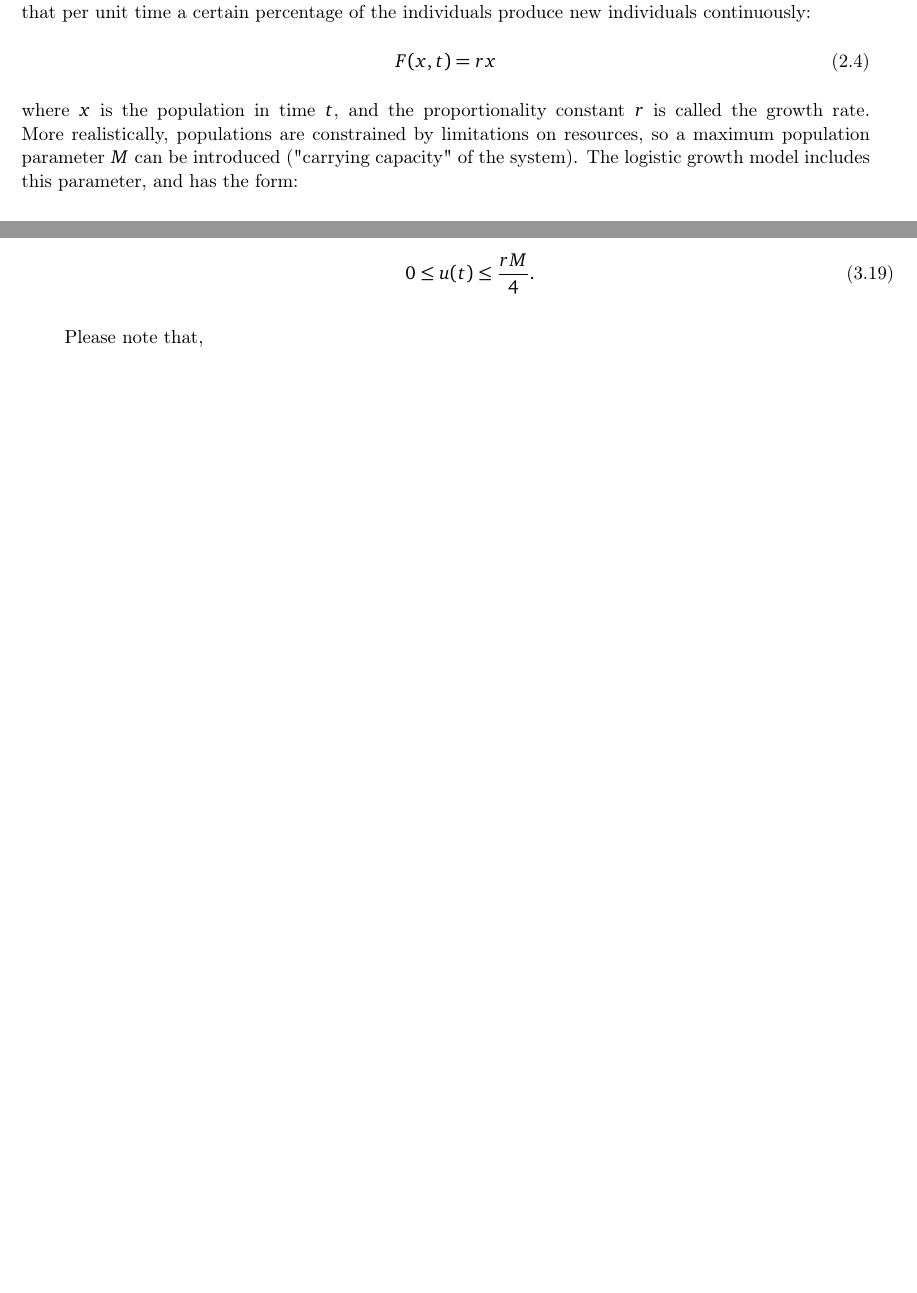
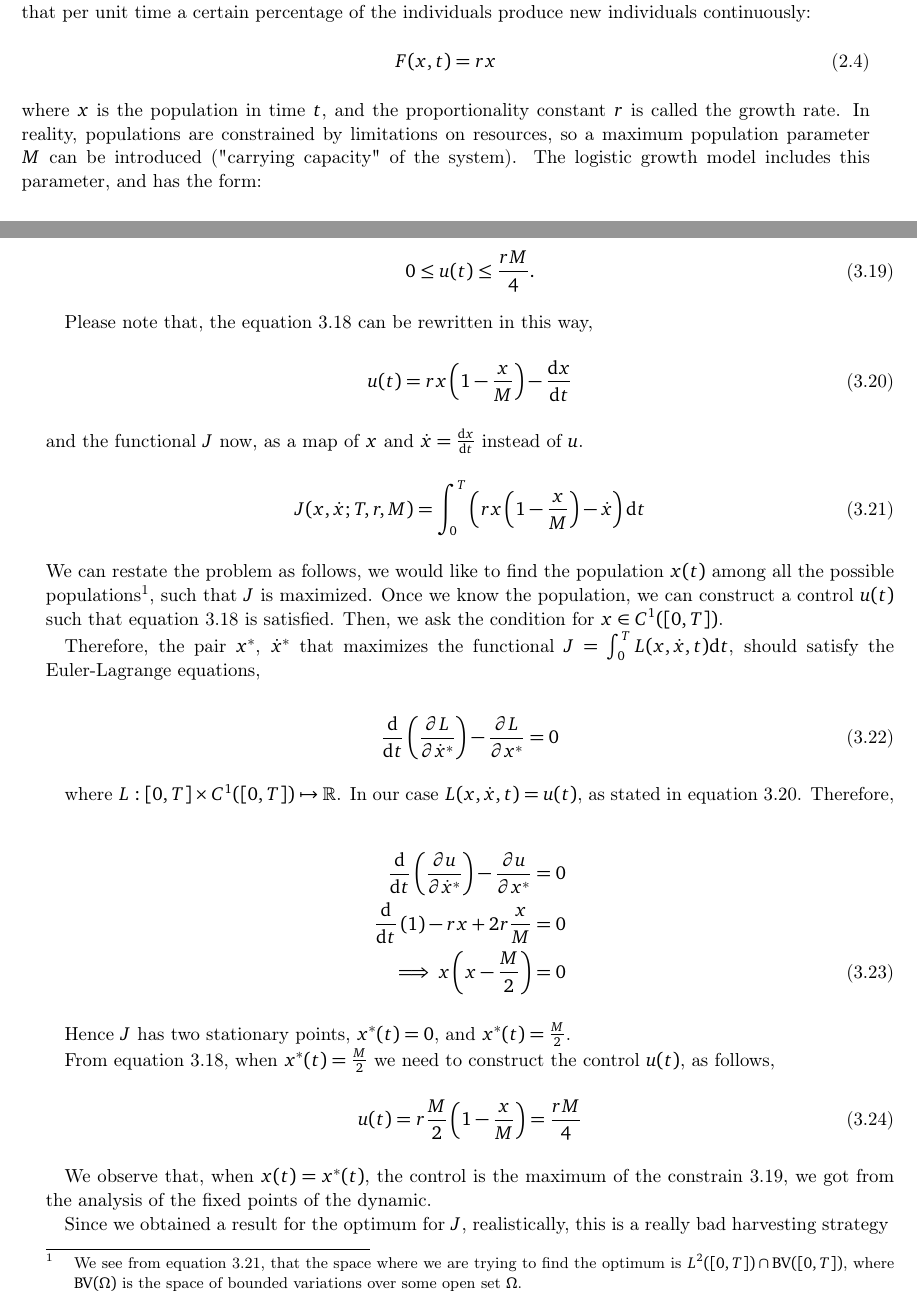
Before and after one commit to oscarram/Optimal-Harvesting, a LaTeX document (Reporte/Reporte.tex, which reads Reporte/FishingStrategies/OpenLoop/TimeHarvesting/report.tex, Reporte/Model/LogisticEquation/report.tex): two parts of pages 8 and 15 of 23, joined at a grey line, cut so that both start at the same text, the shorter picture padded with empty space. The pictures show the PDF file Reporte/Reporte.pdf that the author committed with the source.

Commit message:
Time Varying Dynamics

```diff
--- a/Reporte/FishingStrategies/OpenLoop/TimeHarvesting/report.tex
+++ b/Reporte/FishingStrategies/OpenLoop/TimeHarvesting/report.tex
@@ -12,7 +12,42 @@ Stating in this way, is not well posed. Since we see that the functional is line
 
 From the previous results we see that for $u(t)>\frac{rM}{4}$, we lead the population to extinction. Therefore, we restrict our harvesting rate $u$ to,
 \begin{equation}
-0\leq u(t)\leq\frac{rM}{4}.
+0\leq u(t)\leq\frac{rM}{4}. \label{eq: OpenLoopConstrain}
 \end{equation}
 
-Please note that,
+Please note that, the equation \ref{eq: HarvestOpenLoop} can be rewritten in this way,
+\begin{equation}
+	u(t)=rx\left(1-\frac{x}{M}\right)-\dev{x}{t} \label{eq: OpenLoopControl}
+\end{equation}
+and the functional $J$ now, as a map of $x$ and $\dot{x}=\dev{x}{t}$ instead of $u$.
+\begin{equation}
+	J(x,\dot{x};T,r,M)=\int_{0}^{T} \left(rx\left(1-\frac{x}{M}\right)-\dot{x}\right) \diff{t} \label{eq: Functional for Population.}
+\end{equation}
+We can restate the problem as follows, we would like to find the population $x(t)$ among all the possible populations\footnote{We see from equation \ref{eq: Functional for Population.}, that the space where we are trying to find the optimum is $L^2([0,T])\cap \mathrm{BV}([0,T])$, where $\mathrm{BV}(\Omega)$ is the space of bounded variations over some open set $\Omega$. }, such that $J$ is maximized. Once we know the population, we can construct a control $u(t)$ such that equation \ref{eq: HarvestOpenLoop} is satisfied. Then, we ask the condition for $x \in C^1([0,T])$.
+
+Therefore, the pair $x^*$, $\dot{x}^*$ that maximizes the functional $J=\int_0^T L(x, \dot{x}, t)\diff{t}$, should satisfy the Euler-Lagrange equations,
+
+\begin{equation}
+	\dev{}{t}\left(\pdev{L}{\dot{x}^*}\right)-\pdev{L}{x^*}=0
+\end{equation}
+
+where $L:[0,T]\times C^1([0,T]) \mapsto \mathbb{R}$. In our case $L(x,\dot{x}, t)=u(t)$, as stated in equation \ref{eq: OpenLoopControl}. Therefore,
+
+\begin{align}
+	\dev{}{t}\left(\pdev{u}{\dot{x}^*}\right)-\pdev{u}{x^*}&=0 \nonumber\\ \dev{}{t}\left(1\right)-rx+2r\frac{x}{M}&=0 \nonumber\\
+	\implies x\left(x- \frac{M}{2}\right)&=0
+\end{align}
+
+Hence $J$ has two stationary points, $x^*(t)=0$, and $x^*(t)=\frac{M}{2}$.
+
+From equation \ref{eq: HarvestOpenLoop}, when $x^*(t)=\frac{M}{2}$ we need to construct the control $u(t)$, as follows,
+\begin{equation}
+	u(t)=r\frac{M}{2}\left(1-\frac{x}{M}\right)=\frac{rM}{4}
+\end{equation}
+
+We observe that, when $x(t)=x^*(t)$, the control is the maximum of the constrain \ref{eq: OpenLoopConstrain}, we got from the analysis of the fixed points of the dynamic.
+
+
+Since we obtained a result for the optimum for $J$, realistically, this is a bad harvesting strategy, since we are considering the controls and the populations ideal.
+
+In order to have a better understanding of the reality, we add the effect of noise to the dynamic.
--- a/Reporte/Model/LogisticEquation/report.tex
+++ b/Reporte/Model/LogisticEquation/report.tex
@@ -2,7 +2,7 @@ A better approach consists in the following: a biological population with plenty
 \begin{equation}\label{eq: prevloggrowth}
 F(x,t)=rx
 \end{equation}
-where $x$ is the population in time $t$, and the proportionality constant $r$ is called the growth rate. More realistically, populations are constrained by limitations on resources, so a maximum population parameter $M$ can be introduced ("carrying capacity" of the system). The logistic growth model includes this parameter, and has the form:
+where $x$ is the population in time $t$, and the proportionality constant $r$ is called the growth rate. In reality, populations are constrained by limitations on resources, so a maximum population parameter $M$ can be introduced ("carrying capacity" of the system). The logistic growth model includes this parameter, and has the form:
 
 \begin{equation}\label{eq: loggrowth}
 F(x,t)=rx\left(1-\frac{x}{M}\right)
```
Also changed, not shown: Reporte/FishingStrategies/ClosedLoop/OptimalHarvest/report.tex (+3 -3 lines), Reporte/Reporte.pdf, 6 other files.
